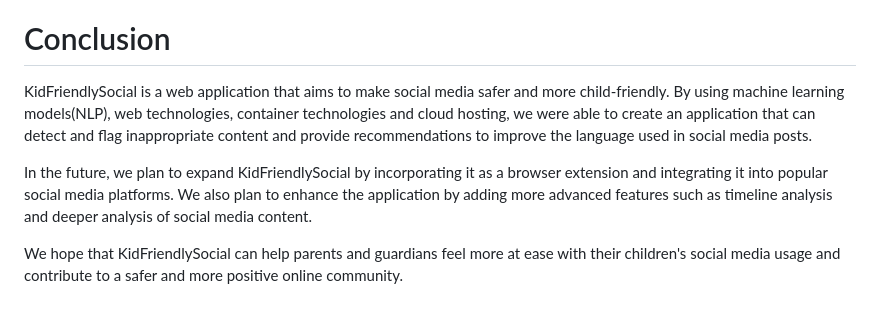
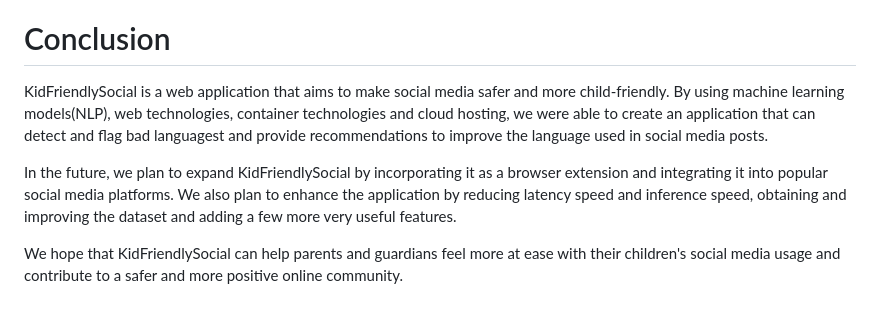
Before and after one commit to JUSTICEESSIELP/KidFriendlySocial, a Markdown page: readme.MD, the part around the change. Rendered like a GitHub page.

```diff
--- a/readme.MD
+++ b/readme.MD
@@ -111,8 +111,8 @@ Finally, we may consider integrating KidFriendlySocial with other social media p
 #### These are just a few examples of the potential future directions for KidFriendlySocial. By continuing to develop and improve this tool, we can work towards a safer and more positive online environment for kids and young people.
 
 # Conclusion
-KidFriendlySocial is a web application that aims to make social media safer and more child-friendly. By using machine learning models(NLP), web technologies, container technologies and cloud hosting, we were able to create an application that can detect and flag inappropriate content and provide recommendations to improve the language used in social media posts.
+KidFriendlySocial is a web application that aims to make social media safer and more child-friendly. By using machine learning models(NLP), web technologies, container technologies and cloud hosting, we were able to create an application that can detect and flag bad languagest and provide recommendations to improve the language used in social media posts.
 
-In the future, we plan to expand KidFriendlySocial by incorporating it as a browser extension and integrating it into popular social media platforms. We also plan to enhance the application by adding more advanced features such as timeline analysis and deeper analysis of social media content.
+In the future, we plan to expand KidFriendlySocial by incorporating it as a browser extension and integrating it into popular social media platforms. We also plan to enhance the application by reducing latency speed and inference speed, obtaining and improving the dataset and adding a few more very useful features.
 
 We hope that KidFriendlySocial can help parents and guardians feel more at ease with their children's social media usage and contribute to a safer and more positive online community.
```
